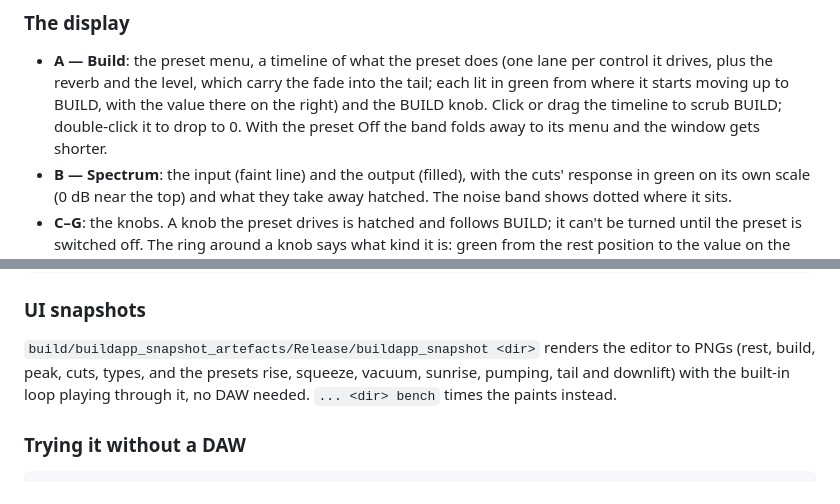
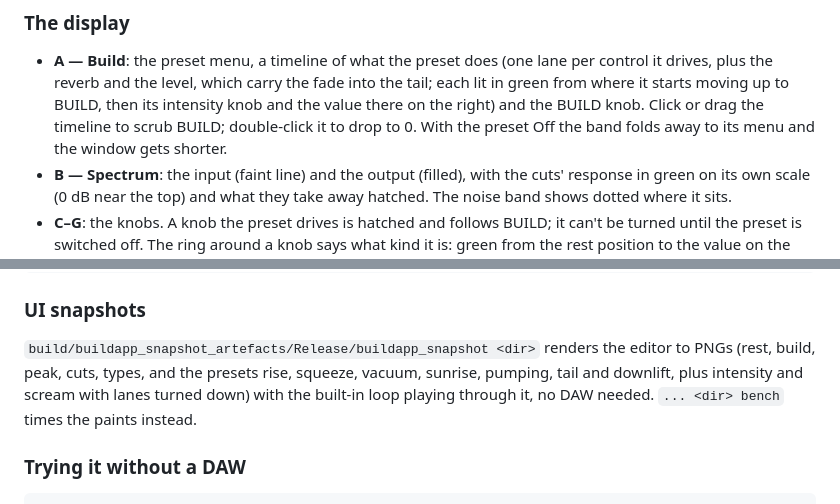
Before and after one commit to JonasGrunau/BuildApp, a Markdown page: README.md, 2 parts joined by grey strips. Rendered like a GitHub page.

```diff
--- a/README.md
+++ b/README.md
@@ -49,9 +49,10 @@ the footer says what it does.
 - **A — Build**: the preset menu, a timeline of what the preset does (one lane
   per control it drives, plus the reverb and the level, which carry the fade
   into the tail; each lit in green from where it starts moving up to BUILD,
-  with the value there on the right) and the BUILD knob. Click or drag
-  the timeline to scrub BUILD; double-click it to drop to 0. With the preset
-  Off the band folds away to its menu and the window gets shorter.
+  then its intensity knob and the value there on the right) and the BUILD
+  knob. Click or drag the timeline to scrub BUILD; double-click it to drop
+  to 0. With the preset Off the band folds away to its menu and the window
+  gets shorter.
 - **B — Spectrum**: the input (faint line) and the output (filled), with the
   cuts' response in green on its own scale (0 dB near the top) and what they
   take away hatched. The noise band shows dotted where it sits.
@@ -236,7 +263,8 @@ cmake --build build-core
 
 `build/buildapp_snapshot_artefacts/Release/buildapp_snapshot <dir>`
 renders the editor to PNGs (rest, build, peak, cuts, types, and the presets
-rise, squeeze, vacuum, sunrise, pumping, tail and downlift) with the built-in loop playing through it, no DAW
+rise, squeeze, vacuum, sunrise, pumping, tail and downlift, plus intensity and
+scream with lanes turned down) with the built-in loop playing through it, no DAW
 needed. `... <dir> bench` times the paints instead.
 
 ### Trying it without a DAW
```
Also changed, not shown: other parts of README.md (+26 -0 lines), AGENTS.md (+6 -6 lines), docs/screenshot.png, 11 other files.
